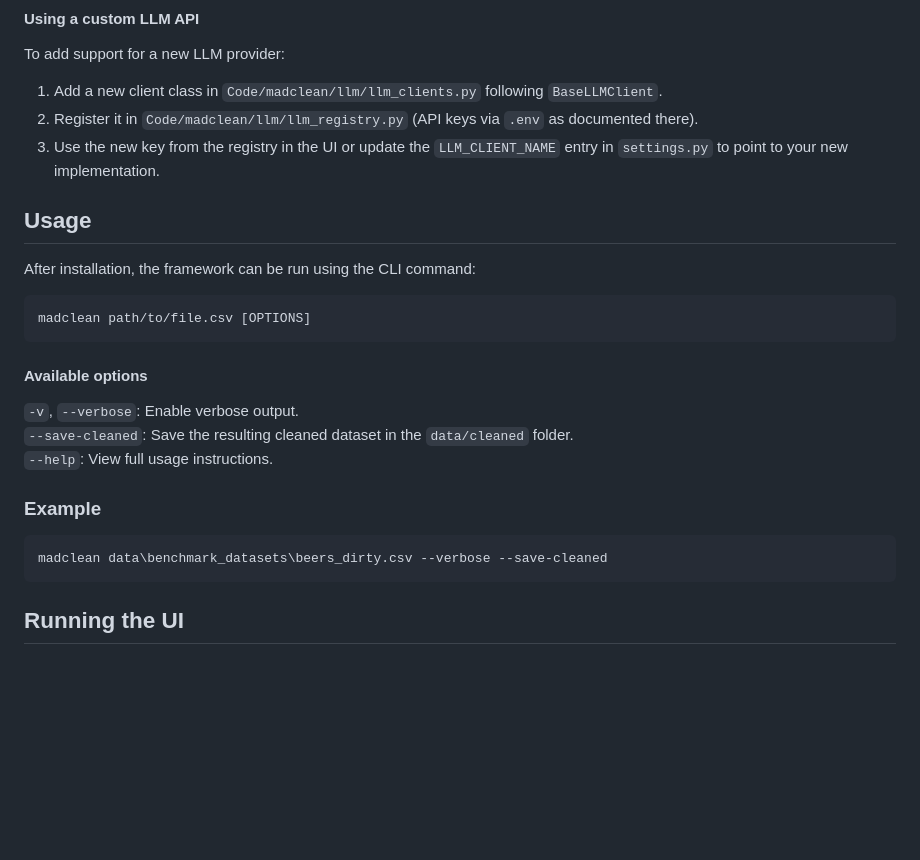
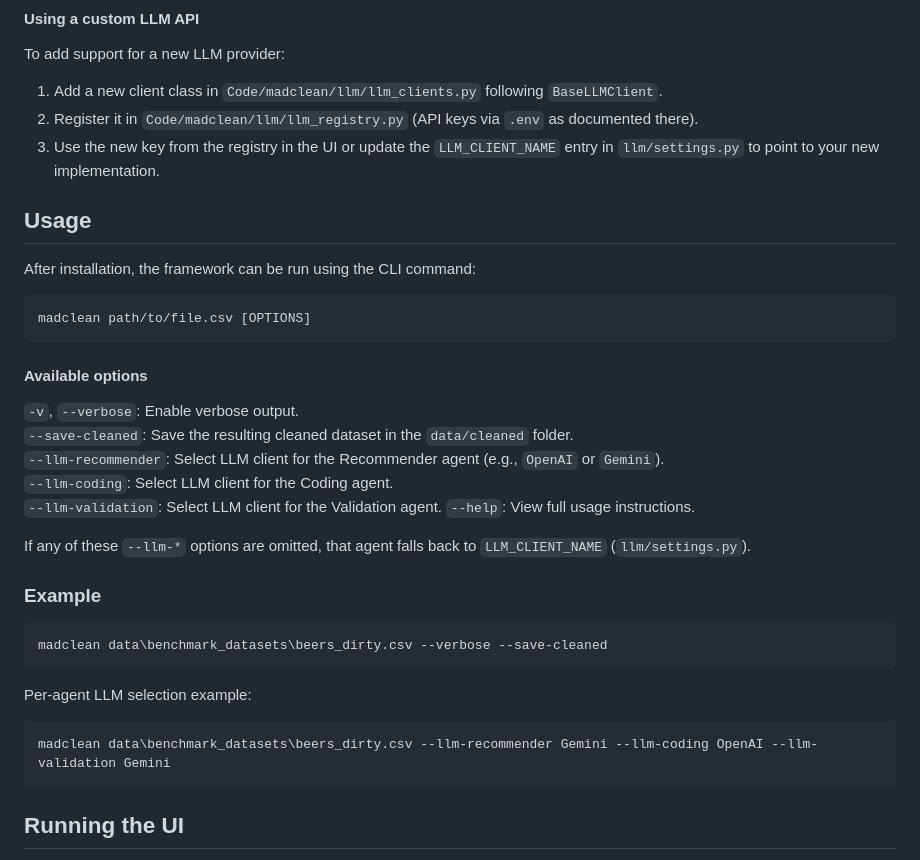
Before and after one commit to williammgb/madclean-v2, a Markdown page: README.md, the part around the change. Rendered like a GitHub page; blank space fills up the shorter version.

Commit message:
update readme instructions

````diff
--- a/README.md
+++ b/README.md
@@ -50,7 +50,7 @@ Update the `LLM_CLIENT_NAME` entry in the llm_settings.py to point to your LLM p
 To add support for a new LLM provider:
 1. Add a new client class in `Code/madclean/llm/llm_clients.py` following `BaseLLMClient`.
 2. Register it in `Code/madclean/llm/llm_registry.py` (API keys via `.env` as documented there).
-3. Use the new key from the registry in the UI or update the `LLM_CLIENT_NAME` entry in `settings.py` to point to your new implementation.
+3. Use the new key from the registry in the UI or update the `LLM_CLIENT_NAME` entry in `llm/settings.py` to point to your new implementation.
 
 ## Usage
 After installation, the framework can be run using the CLI command:
@@ -60,13 +60,23 @@ madclean path/to/file.csv [OPTIONS]
 #### Available options
 `-v`, `--verbose`: Enable verbose output.
 `--save-cleaned`: Save the resulting cleaned dataset in the `data/cleaned` folder.
+`--llm-recommender`: Select LLM client for the Recommender agent (e.g., `OpenAI` or `Gemini`).
+`--llm-coding`: Select LLM client for the Coding agent.
+`--llm-validation`: Select LLM client for the Validation agent.
 `--help`: View full usage instructions.
+
+If any of these `--llm-*` options are omitted, that agent falls back to `LLM_CLIENT_NAME` (`llm/settings.py`).
 
 ### Example
 ```bash
 madclean data\benchmark_datasets\beers_dirty.csv --verbose --save-cleaned
 ```
 
+Per-agent LLM selection example:
+
+```bash
+madclean data\benchmark_datasets\beers_dirty.csv --llm-recommender Gemini --llm-coding OpenAI --llm-validation Gemini
+```
 ## Running the UI
 MADClean also includes an interactive web UI.
 
````
